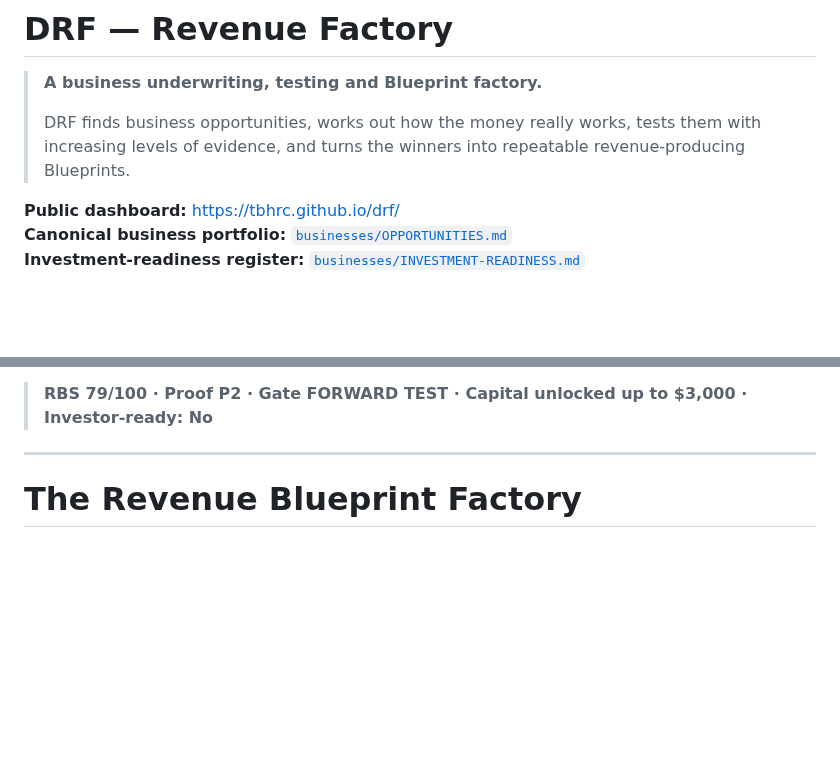
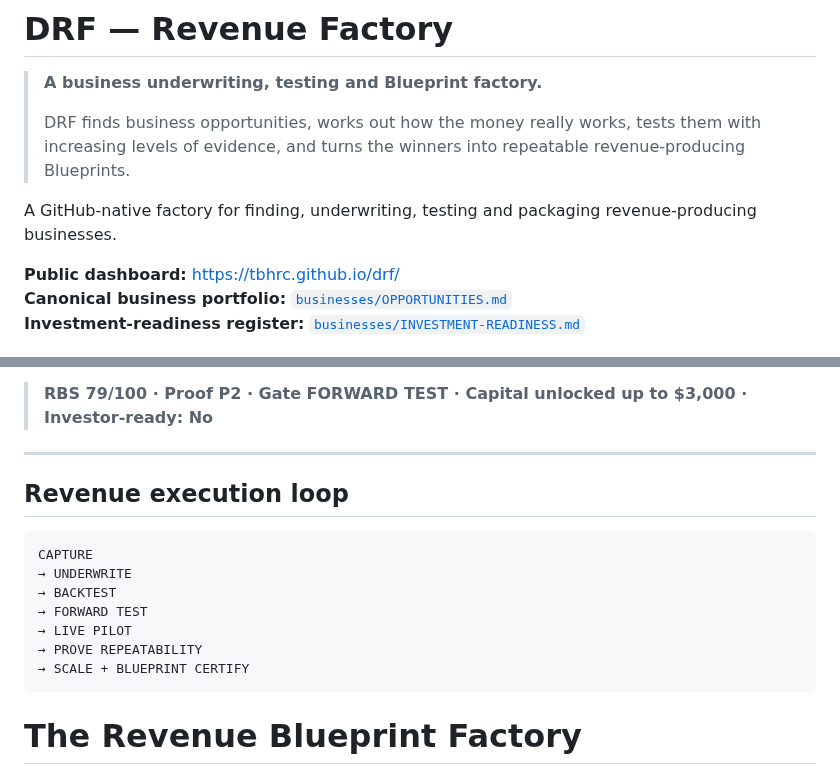
Before and after one commit to david-aicoach/drf, a Markdown page: README.md, 2 parts joined by grey strips. Rendered like a GitHub page; blank space fills up the shorter version.

Commit message:
Issue #62: preserve dashboard README hooks

````diff
--- a/README.md
+++ b/README.md
@@ -3,6 +3,8 @@
 > **A business underwriting, testing and Blueprint factory.**
 >
 > DRF finds business opportunities, works out how the money really works, tests them with increasing levels of evidence, and turns the winners into repeatable revenue-producing Blueprints.
+
+A GitHub-native factory for finding, underwriting, testing and packaging revenue-producing businesses.
 
 **Public dashboard:** https://tbhrc.github.io/drf/
 **Canonical business portfolio:** [`businesses/OPPORTUNITIES.md`](businesses/OPPORTUNITIES.md)
@@ -28,6 +30,18 @@ The standard one-line decision looks like this:
 > **RBS 79/100 · Proof P2 · Gate FORWARD TEST · Capital unlocked up to $3,000 · Investor-ready: No**
 
 ---
+
+## Revenue execution loop
+
+```text
+CAPTURE
+→ UNDERWRITE
+→ BACKTEST
+→ FORWARD TEST
+→ LIVE PILOT
+→ PROVE REPEATABILITY
+→ SCALE + BLUEPRINT CERTIFY
+```
 
 # The Revenue Blueprint Factory
 
````
